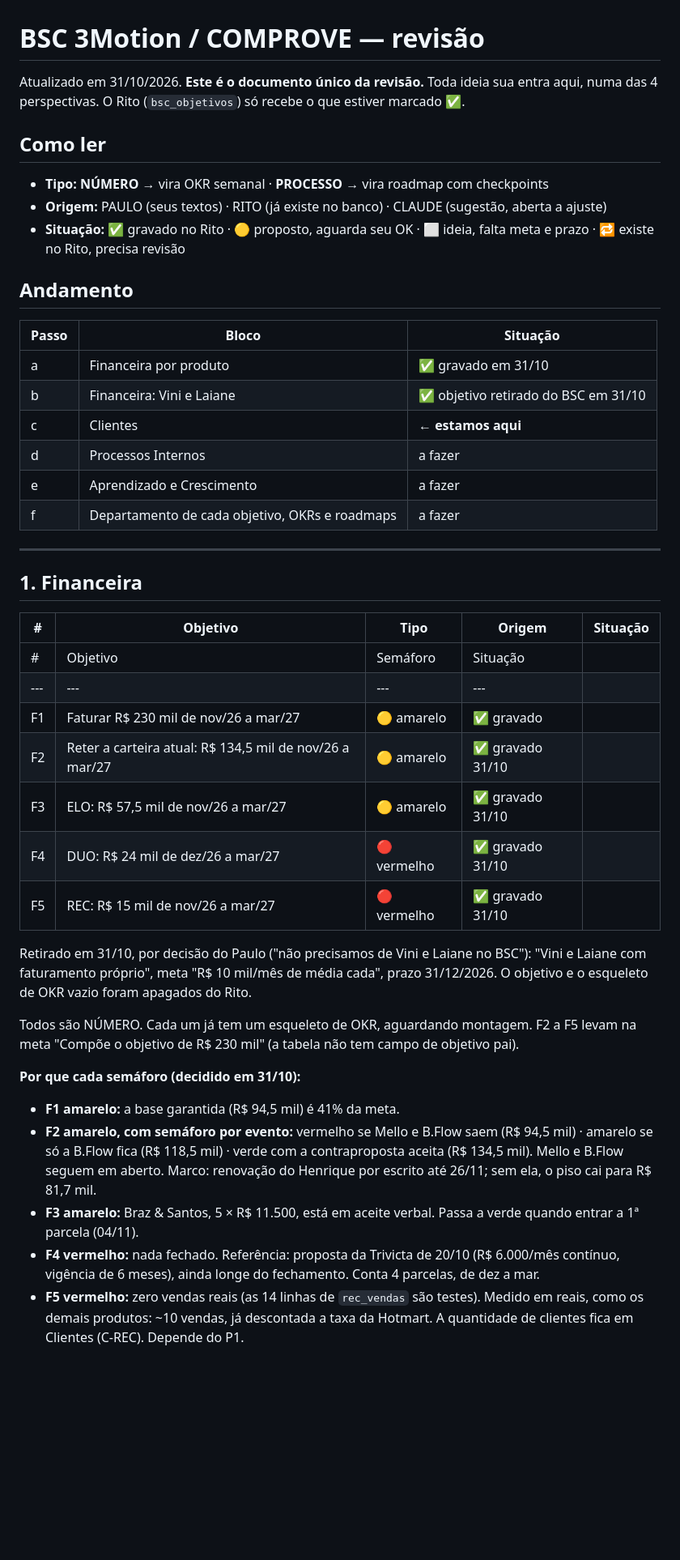
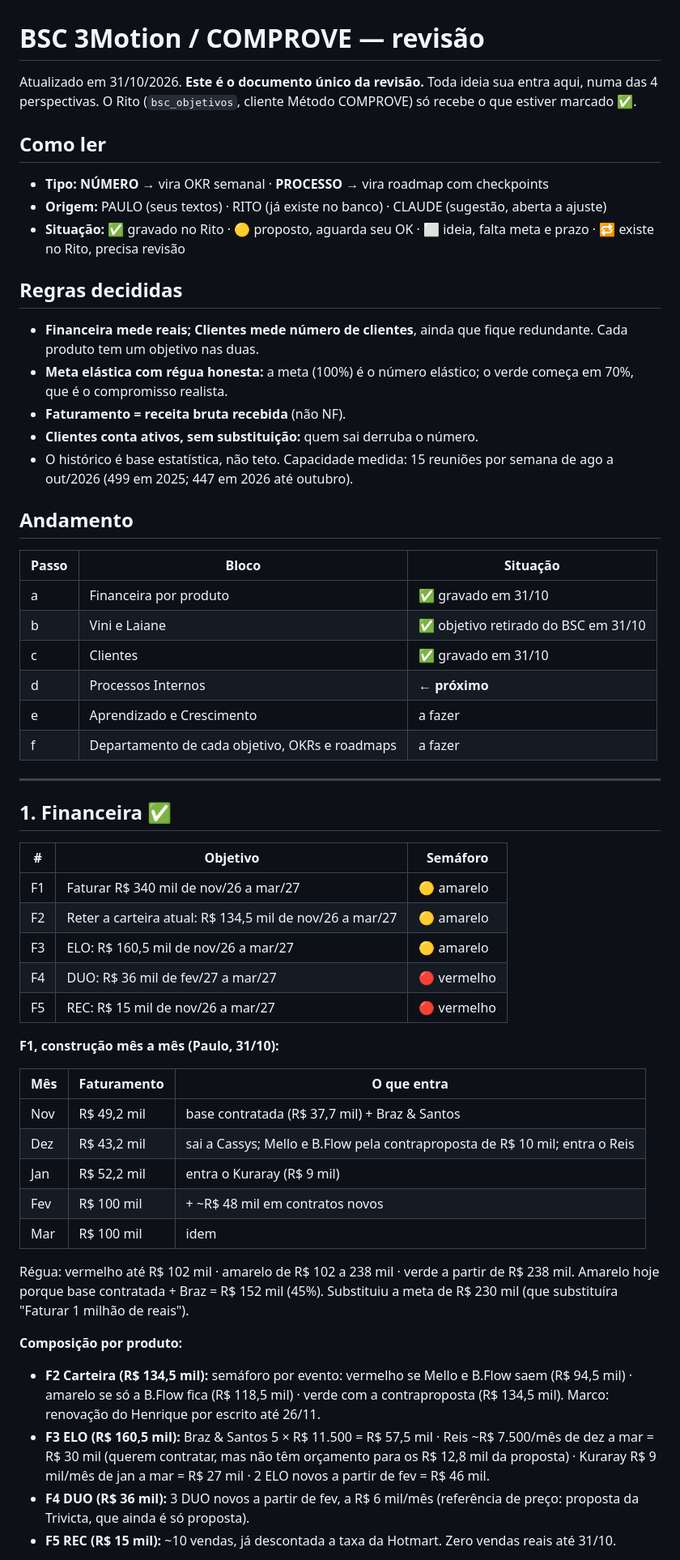
Before and after one commit to paulorenato-byte/comprove, a Markdown page: bsc/bsc-3motion-revisao.md, the part around one of its changes. Shown at 81% size. Rendered like a GitHub page; blank space fills up the shorter version.

Commit message:
BSC: meta elástica de R$ 340 mil e perspectiva Clientes gravadas
Co-Authored-By: Claude Opus 5.5 <noreply@anthropic.com>
Claude-Session: https://claude.ai/code/session_01SQHi7ceS4a5xdTxHXXUcMm

```diff
--- a/bsc/bsc-3motion-revisao.md
+++ b/bsc/bsc-3motion-revisao.md
@@ -1,6 +1,6 @@
 # BSC 3Motion / COMPROVE — revisão
 
-Atualizado em 31/10/2026. **Este é o documento único da revisão.** Toda ideia sua entra aqui, numa das 4 perspectivas. O Rito (`bsc_objetivos`) só recebe o que estiver marcado ✅.
+Atualizado em 31/10/2026. **Este é o documento único da revisão.** Toda ideia sua entra aqui, numa das 4 perspectivas. O Rito (`bsc_objetivos`, cliente Método COMPROVE) só recebe o que estiver marcado ✅.
 
 ## Como ler
 
@@ -8,41 +8,53 @@ Atualizado em 31/10/2026. **Este é o documento único da revisão.** Toda ideia
 - **Origem:** PAULO (seus textos) · RITO (já existe no banco) · CLAUDE (sugestão, aberta a ajuste)
 - **Situação:** ✅ gravado no Rito · 🟡 proposto, aguarda seu OK · ⬜ ideia, falta meta e prazo · 🔁 existe no Rito, precisa revisão
 
+## Regras decididas
+
+- **Financeira mede reais; Clientes mede número de clientes**, ainda que fique redundante. Cada produto tem um objetivo nas duas.
+- **Meta elástica com régua honesta:** a meta (100%) é o número elástico; o verde começa em 70%, que é o compromisso realista.
+- **Faturamento = receita bruta recebida** (não NF).
+- **Clientes conta ativos, sem substituição:** quem sai derruba o número.
+- O histórico é base estatística, não teto. Capacidade medida: 15 reuniões por semana de ago a out/2026 (499 em 2025; 447 em 2026 até outubro).
+
 ## Andamento
 
 | Passo | Bloco | Situação |
 |---|---|---|
 | a | Financeira por produto | ✅ gravado em 31/10 |
-| b | Financeira: Vini e Laiane | ✅ objetivo retirado do BSC em 31/10 |
-| c | Clientes | **← estamos aqui** |
-| d | Processos Internos | a fazer |
+| b | Vini e Laiane | ✅ objetivo retirado do BSC em 31/10 |
+| c | Clientes | ✅ gravado em 31/10 |
+| d | Processos Internos | **← próximo** |
 | e | Aprendizado e Crescimento | a fazer |
 | f | Departamento de cada objetivo, OKRs e roadmaps | a fazer |
 
 ---
 
-## 1. Financeira
+## 1. Financeira ✅
 
-| # | Objetivo | Tipo | Origem | Situação |
-|---|---|---|---|---|
-| # | Objetivo | Semáforo | Situação |
-|---|---|---|---|
-| F1 | Faturar R$ 230 mil de nov/26 a mar/27 | 🟡 amarelo | ✅ gravado |
-| F2 | Reter a carteira atual: R$ 134,5 mil de nov/26 a mar/27 | 🟡 amarelo | ✅ gravado 31/10 |
-| F3 | ELO: R$ 57,5 mil de nov/26 a mar/27 | 🟡 amarelo | ✅ gravado 31/10 |
-| F4 | DUO: R$ 24 mil de dez/26 a mar/27 | 🔴 vermelho | ✅ gravado 31/10 |
-| F5 | REC: R$ 15 mil de nov/26 a mar/27 | 🔴 vermelho | ✅ gravado 31/10 |
+| # | Objetivo | Semáforo |
+|---|---|---|
+| F1 | Faturar R$ 340 mil de nov/26 a mar/27 | 🟡 amarelo |
+| F2 | Reter a carteira atual: R$ 134,5 mil de nov/26 a mar/27 | 🟡 amarelo |
+| F3 | ELO: R$ 160,5 mil de nov/26 a mar/27 | 🟡 amarelo |
+| F4 | DUO: R$ 36 mil de fev/27 a mar/27 | 🔴 vermelho |
+| F5 | REC: R$ 15 mil de nov/26 a mar/27 | 🔴 vermelho |
 
+**F1, construção mês a mês (Paulo, 31/10):**
 
-Retirado em 31/10, por decisão do Paulo ("não precisamos de Vini e Laiane no BSC"): "Vini e Laiane com faturamento próprio", meta "R$ 10 mil/mês de média cada", prazo 31/12/2026. O objetivo e o esqueleto de OKR vazio foram apagados do Rito.
+| Mês | Faturamento | O que entra |
+|---|---|---|
+| Nov | R$ 49,2 mil | base contratada (R$ 37,7 mil) + Braz & Santos |
+| Dez | R$ 43,2 mil | sai a Cassys; Mello e B.Flow pela contraproposta de R$ 10 mil; entra o Reis |
+| Jan | R$ 52,2 mil | entra o Kuraray (R$ 9 mil) |
+| Fev | R$ 100 mil | + ~R$ 48 mil em contratos novos |
+| Mar | R$ 100 mil | idem |
 
-Todos são NÚMERO. Cada um já tem um esqueleto de OKR, aguardando montagem. F2 a F5 levam na meta "Compõe o objetivo de R$ 230 mil" (a tabela não tem campo de objetivo pai).
+Régua: vermelho até R$ 102 mil · amarelo de R$ 102 a 238 mil · verde a partir de R$ 238 mil. Amarelo hoje porque base contratada + Braz = R$ 152 mil (45%). Substituiu a meta de R$ 230 mil (que substituíra "Faturar 1 milhão de reais").
 
-**Por que cada semáforo (decidido em 31/10):**
+**Composição por produto:**
 
-- **F1 amarelo:** a base garantida (R$ 94,5 mil) é 41% da meta.
-- **F2 amarelo, com semáforo por evento:** vermelho se Mello e B.Flow saem (R$ 94,5 mil) · amarelo se só a B.Flow fica (R$ 118,5 mil) · verde com a contraproposta aceita (R$ 134,5 mil). Mello e B.Flow seguem em aberto. Marco: renovação do Henrique por escrito até 26/11; sem ela, o piso cai para R$ 81,7 mil.
-- **F3 amarelo:** Braz & Santos, 5 × R$ 11.500, está em aceite verbal. Passa a verde quando entrar a 1ª parcela (04/11).
-- **F4 vermelho:** nada fechado. Referência: proposta da Trivicta de 20/10 (R$ 6.000/mês contínuo, vigência de 6 meses), ainda longe do fechamento. Conta 4 parcelas, de dez a mar.
-- **F5 vermelho:** zero vendas reais (as 14 linhas de `rec_vendas` são testes). Medido em reais, como os demais produtos: ~10 vendas, já descontada a taxa da Hotmart. A quantidade de clientes fica em Clientes (C-REC). Depende do P1.
+- **F2 Carteira (R$ 134,5 mil):** semáforo por evento: vermelho se Mello e B.Flow saem (R$ 94,5 mil) · amarelo se só a B.Flow fica (R$ 118,5 mil) · verde com a contraproposta (R$ 134,5 mil). Marco: renovação do Henrique por escrito até 26/11.
+- **F3 ELO (R$ 160,5 mil):** Braz & Santos 5 × R$ 11.500 = R$ 57,5 mil · Reis ~R$ 7.500/mês de dez a mar = R$ 30 mil (querem contratar, mas não têm orçamento para os R$ 12,8 mil da proposta) · Kuraray R$ 9 mil/mês de jan a mar = R$ 27 mil · 2 ELO novos a partir de fev = R$ 46 mil.
+- **F4 DUO (R$ 36 mil):** 3 DUO novos a partir de fev, a R$ 6 mil/mês (referência de preço: proposta da Trivicta, que ainda é só proposta).
+- **F5 REC (R$ 15 mil):** ~10 vendas, já descontada a taxa da Hotmart. Zero vendas reais até 31/10.
 
```
Also changed, not shown: other parts of bsc/bsc-3motion-revisao.md (+35 -26 lines).
